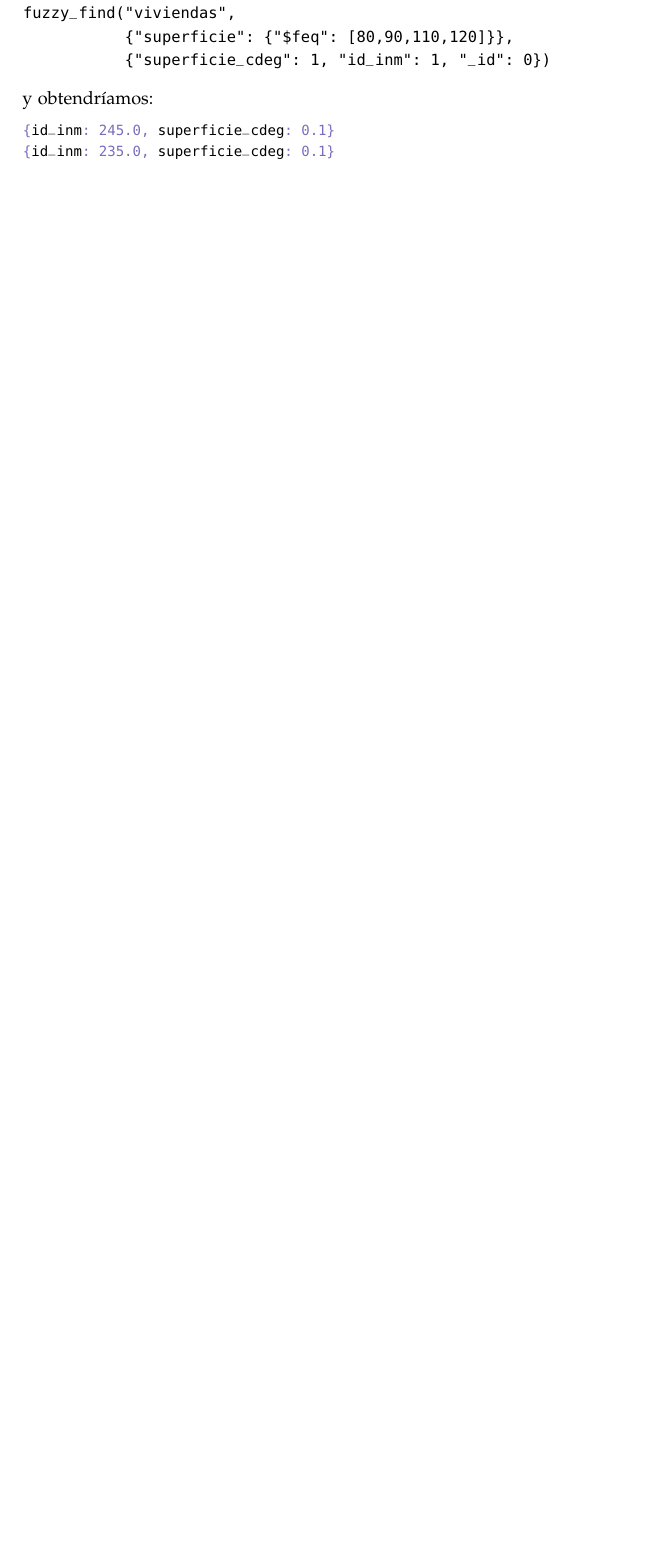
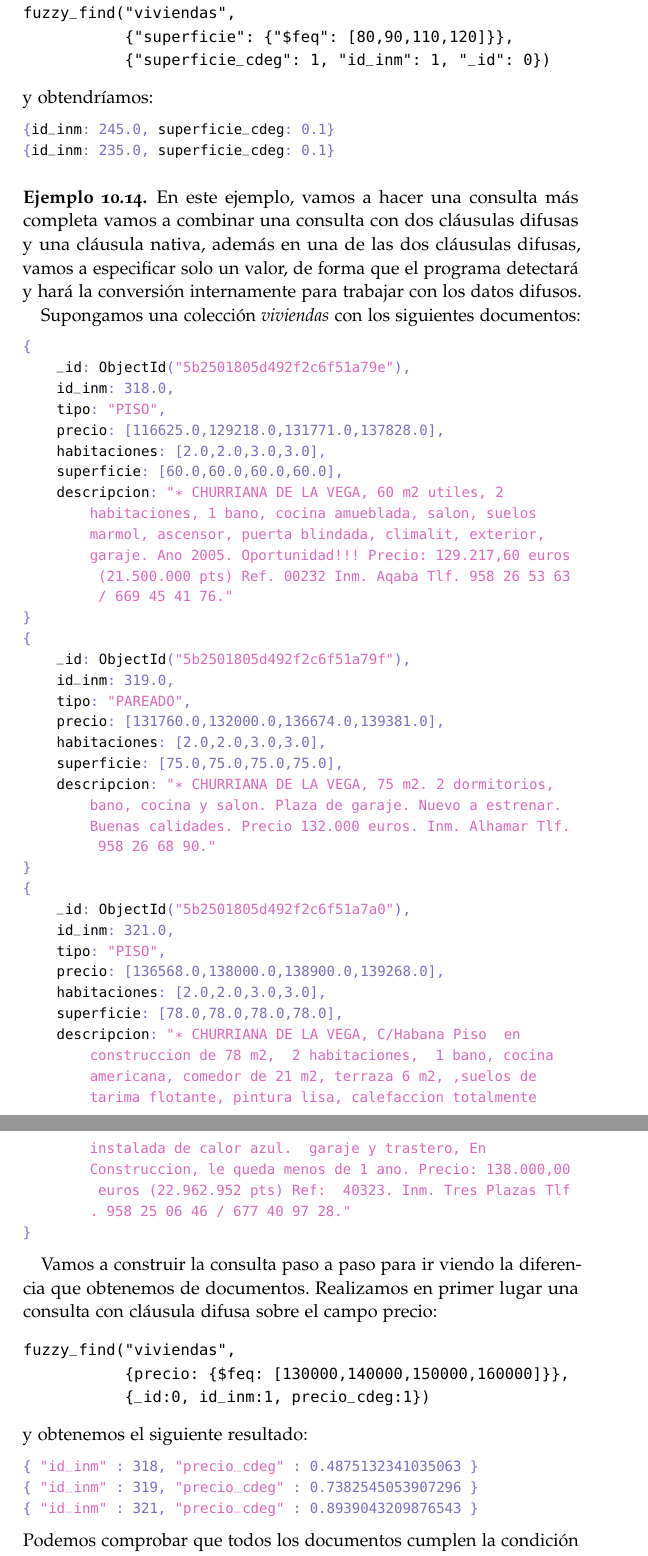
Before and after one commit to SergioPadilla/tfg, a LaTeX thesis (memory/memory.tex, which reads memory/chapters/Fuzzymongo.tex): part of page 81 of 109 before the commit and two parts of pages 81 and 82 of 111 after it, the two joined at a grey line, cut so that both start at the same text, the shorter picture padded with empty space. Compiled offline with pdfLaTeX.

Commit message:
fixes after review

```diff
--- a/memory/chapters/Fuzzymongo.tex
+++ b/memory/chapters/Fuzzymongo.tex
@@ -612,3 +612,63 @@ y obtendríamos:
 \end{lstlisting}
 %
 \end{example}
+
+\begin{example}
+En este ejemplo, vamos a hacer una consulta más completa vamos a combinar una consulta con dos cláusulas difusas y una cláusula nativa, además en una de las dos cláusulas difusas, vamos a especificar solo un valor, de forma que el programa detectará y hará la conversión internamente para trabajar con los datos difusos.
+
+Supongamos una colección \textit{viviendas} con los siguientes documentos:
+\begin{lstlisting}[numbers=none]
+{
+    _id: ObjectId("5b2501805d492f2c6f51a79e"),
+    id_inm: 318.0,
+    tipo: "PISO",
+    precio: [116625.0,129218.0,131771.0,137828.0],
+    habitaciones: [2.0,2.0,3.0,3.0],
+    superficie: [60.0,60.0,60.0,60.0],
+    descripcion: "* CHURRIANA DE LA VEGA, 60 m2 utiles, 2 habitaciones, 1 bano, cocina amueblada, salon, suelos marmol, ascensor, puerta blindada, climalit, exterior, garaje. Ano 2005. Oportunidad!!! Precio: 129.217,60 euros (21.500.000 pts) Ref. 00232 Inm. Aqaba Tlf. 958 26 53 63 / 669 45 41 76."
+}
+{
+    _id: ObjectId("5b2501805d492f2c6f51a79f"),
+    id_inm: 319.0,
+    tipo: "PAREADO",
+    precio: [131760.0,132000.0,136674.0,139381.0],
+    habitaciones: [2.0,2.0,3.0,3.0],
+    superficie: [75.0,75.0,75.0,75.0],
+    descripcion: "* CHURRIANA DE LA VEGA, 75 m2. 2 dormitorios, bano, cocina y salon. Plaza de garaje. Nuevo a estrenar. Buenas calidades. Precio 132.000 euros. Inm. Alhamar Tlf. 958 26 68 90."
+}
+{
+    _id: ObjectId("5b2501805d492f2c6f51a7a0"),
+    id_inm: 321.0,
+    tipo: "PISO",
+    precio: [136568.0,138000.0,138900.0,139268.0],
+    habitaciones: [2.0,2.0,3.0,3.0],
+    superficie: [78.0,78.0,78.0,78.0],
+    descripcion: "* CHURRIANA DE LA VEGA, C/Habana Piso  en construccion de 78 m2,  2 habitaciones,  1 bano, cocina americana, comedor de 21 m2, terraza 6 m2, ,suelos de tarima flotante, pintura lisa, calefaccion totalmente instalada de calor azul.  garaje y trastero, En Construccion, le queda menos de 1 ano. Precio: 138.000,00 euros (22.962.952 pts) Ref:  40323. Inm. Tres Plazas Tlf. 958 25 06 46 / 677 40 97 28."
+}
+\end{lstlisting}
+
+Vamos a construir la consulta paso a paso para ir viendo la diferencia que obtenemos de documentos. Realizamos en primer lugar una consulta con cláusula difusa sobre el campo precio:
+%
+\begin{verbatim}
+fuzzy_find("viviendas",
+           {precio: {$feq: [130000,140000,150000,160000]}},
+           {_id:0, id_inm:1, precio_cdeg:1})
+\end{verbatim}
+%
+y obtenemos el siguiente resultado:
+%
+\begin{lstlisting}[numbers=none]
+{ "id_inm" : 318, "precio_cdeg" : 0.4875132341035063 }
+{ "id_inm" : 319, "precio_cdeg" : 0.7382545053907296 }
+{ "id_inm" : 321, "precio_cdeg" : 0.8939043209876543 }
+\end{lstlisting}
+%
+Podemos comprobar que todos los documentos cumplen la condición porque no hemos marcado ningún umbral, fijemos ahora el umbral a 0.5:
+%
+\begin{verbatim}
+fuzzy_find("viviendas",
+           {precio: {
+                $feq: [130000,140000,150000,160000],
+                $thold:0.5
+            }},
+           {_id:0, id_inm:1, precio_cdeg:1})
@@ -614,0 +687,4 @@ y obtendríamos:
+fuzzy_find("viviendas",
+           {precio: {$feq: [130000,140000,150000,160000]},
+            tipo:"PISO"},
+           {_id:0, id_inm:1, precio_cdeg:1})
@@ -614,0 +703,5 @@ y obtendríamos:
+fuzzy_find("viviendas",
+           {precio: {$feq: [130000,140000,150000,160000]},
+            tipo:"PISO",
+            superficie: {$fgt: 70}},
+           {_id:0, id_inm:1,
```
Also changed, not shown: memory/chapters/Fuzzysets.tex (+1 -1 lines), memory/chapters/Fuzzymongo.tex (59 more changed lines).
